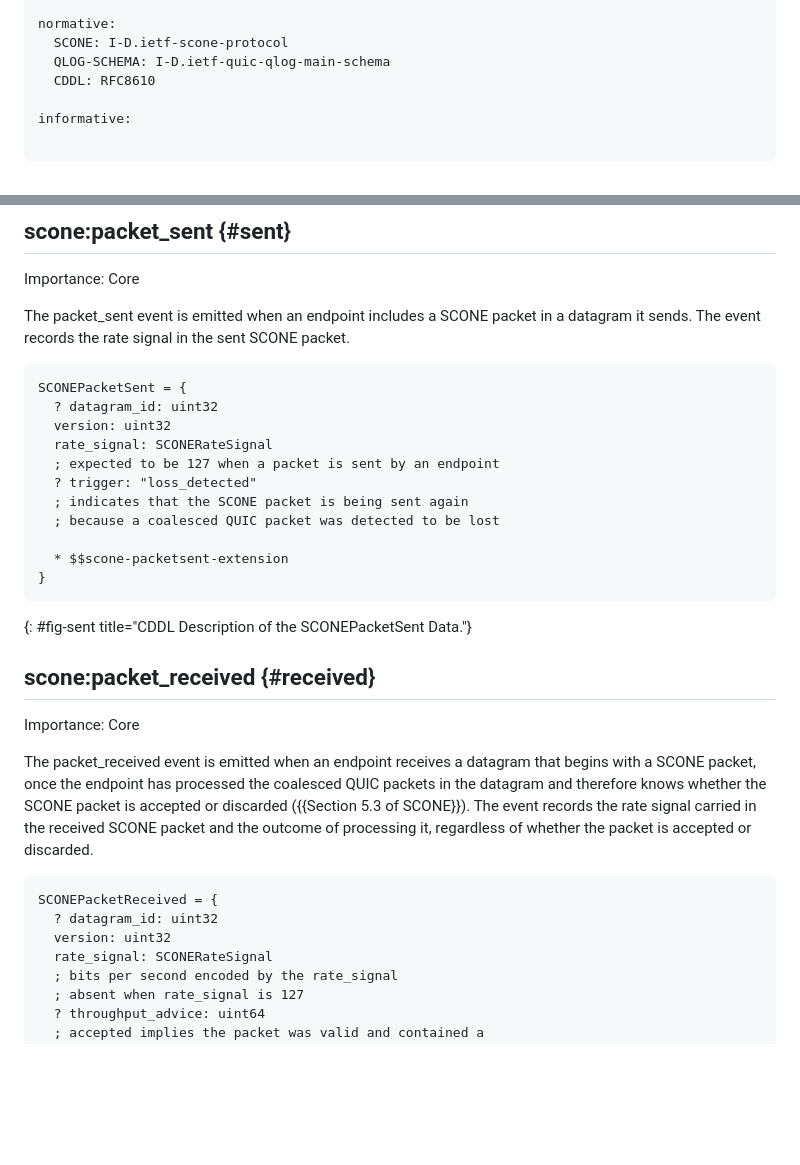
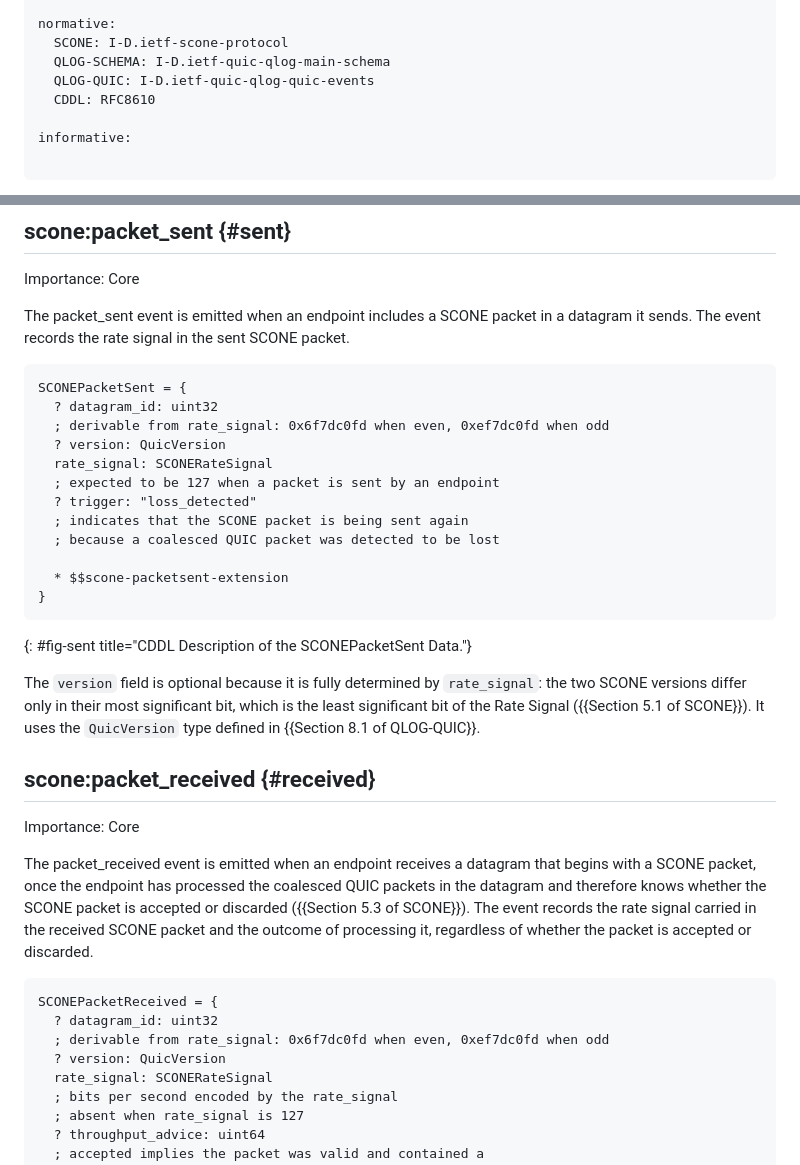
Before and after one commit to RaghavKej/scone-qlog, a Markdown page: draft-kejriwal-scone-scone-qlog.md, 2 parts joined by grey strips. GitHub-like rendering; blank space fills up the shorter version.

Commit message:
Make version a QuicVersion and document it as derived

```diff
--- a/draft-kejriwal-scone-scone-qlog.md
+++ b/draft-kejriwal-scone-scone-qlog.md
@@ -42,6 +42,7 @@ author:
 normative:
   SCONE: I-D.ietf-scone-protocol
   QLOG-SCHEMA: I-D.ietf-quic-qlog-main-schema
+  QLOG-QUIC: I-D.ietf-quic-qlog-quic-events
   CDDL: RFC8610
 
 informative:
@@ -129,7 +130,8 @@ The packet_sent event is emitted when an endpoint includes a SCONE packet in a d
 ~~~cddl
 SCONEPacketSent = {
   ? datagram_id: uint32
-  version: uint32
+  ; derivable from rate_signal: 0x6f7dc0fd when even, 0xef7dc0fd when odd
+  ? version: QuicVersion
   rate_signal: SCONERateSignal
   ; expected to be 127 when a packet is sent by an endpoint
   ? trigger: "loss_detected"
@@ -141,6 +143,8 @@ SCONEPacketSent = {
 ~~~
 {: #fig-sent title="CDDL Description of the SCONEPacketSent Data."}
 
+The `version` field is optional because it is fully determined by `rate_signal`: the two SCONE versions differ only in their most significant bit, which is the least significant bit of the Rate Signal ({{Section 5.1 of SCONE}}). It uses the `QuicVersion` type defined in {{Section 8.1 of QLOG-QUIC}}.
+
 ## scone:packet_received {#received}
 
 Importance: Core
@@ -150,7 +154,8 @@ The packet_received event is emitted when an endpoint receives a datagram that b
 ~~~cddl
 SCONEPacketReceived = {
   ? datagram_id: uint32
-  version: uint32
+  ; derivable from rate_signal: 0x6f7dc0fd when even, 0xef7dc0fd when odd
+  ? version: QuicVersion
   rate_signal: SCONERateSignal
   ; bits per second encoded by the rate_signal
   ; absent when rate_signal is 127
```
